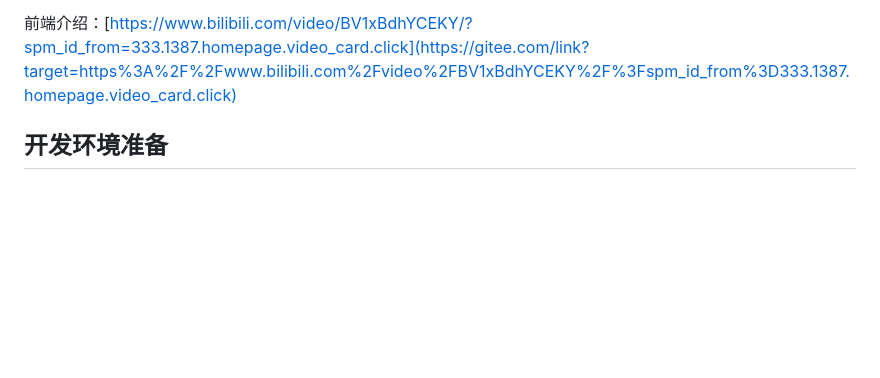
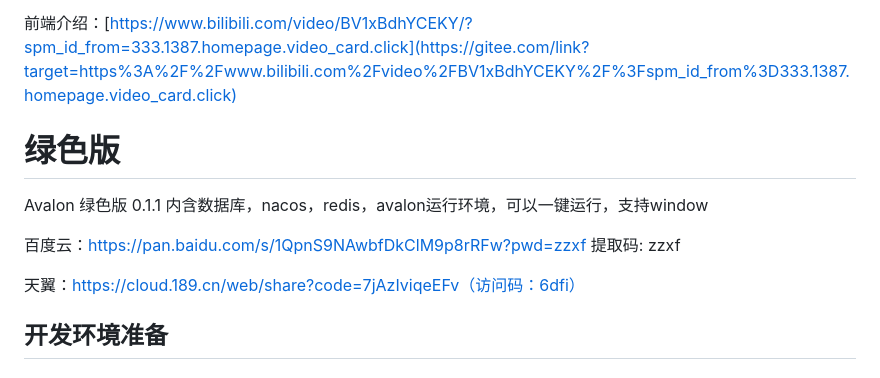
Before and after one commit to lwliang/avalon, a Markdown page: README.md, the part around the change. GitHub-like rendering; blank space fills up the shorter version.

Commit message:
增加绿色版文档地址

```diff
--- a/README.md
+++ b/README.md
@@ -15,6 +15,18 @@ odoo java版 前后分离快速开发平台，基于开源技术栈精心打造
 ORM介绍：[https://www.bilibili.com/video/BV1xBdhYCEeK/?spm_id_from=333.1387.homepage.video_card.click&vd_source=6b5f63a07c8f986c5f54a14dcf2cbe1b](https://gitee.com/link?target=https%3A%2F%2Fwww.bilibili.com%2Fvideo%2FBV1xBdhYCEeK%2F%3Fspm_id_from%3D333.1387.homepage.video_card.click%26vd_source%3D6b5f63a07c8f986c5f54a14dcf2cbe1b)
 
 前端介绍：[https://www.bilibili.com/video/BV1xBdhYCEKY/?spm_id_from=333.1387.homepage.video_card.click](https://gitee.com/link?target=https%3A%2F%2Fwww.bilibili.com%2Fvideo%2FBV1xBdhYCEKY%2F%3Fspm_id_from%3D333.1387.homepage.video_card.click)
+
+
+
+# 绿色版
+
+Avalon 绿色版 0.1.1 内含数据库，nacos，redis，avalon运行环境，可以一键运行，支持window
+
+百度云：https://pan.baidu.com/s/1QpnS9NAwbfDkClM9p8rRFw?pwd=zzxf 提取码: zzxf
+
+天翼：https://cloud.189.cn/web/share?code=7jAzIviqeEFv（访问码：6dfi）
+
+
 
 ## 开发环境准备
 
```
